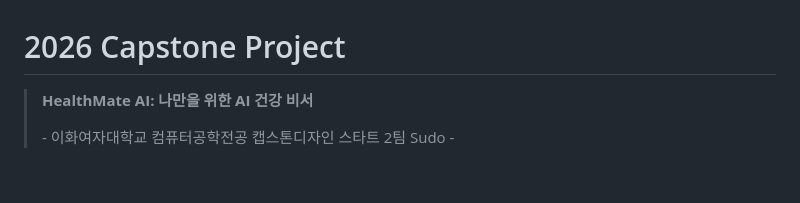
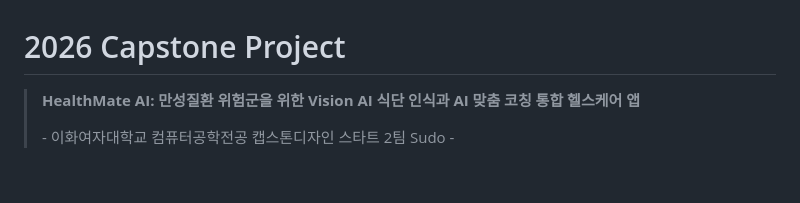
Before and after one commit to CSE-Sudo-26/sudo-capstone-project, a Markdown page: README.md, the part around the change. Rendered like a GitHub page.

Commit message:
Revise HealthMate AI project description
Updated project description to include specific features and target audience.

```diff
--- a/README.md
+++ b/README.md
@@ -1,6 +1,6 @@
 # 2026 Capstone Project
 
-> **HealthMate AI: 나만을 위한 AI 건강 비서**
+> **HealthMate AI: 만성질환 위험군을 위한 Vision AI 식단 인식과 AI 맞춤 코칭 통합 헬스케어 앱**
 >
 > \- 이화여자대학교 컴퓨터공학전공 캡스톤디자인 스타트 2팀 Sudo -
 
```
